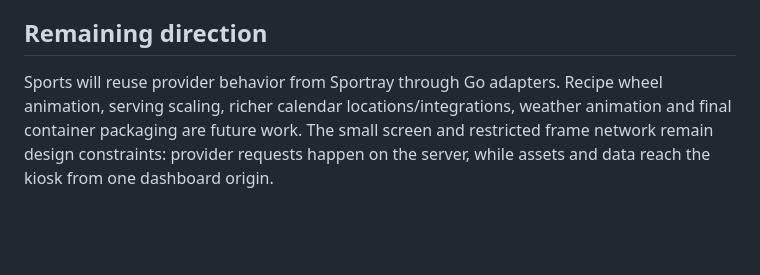
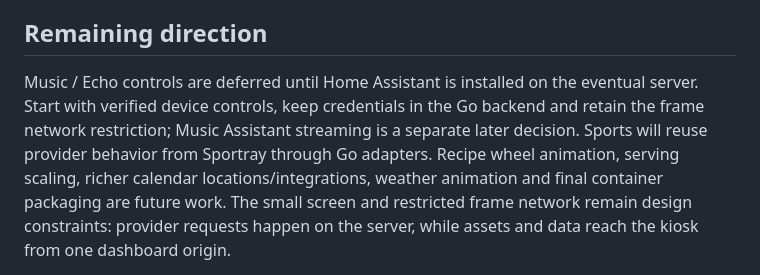
Before and after one commit to joega/home-dashboard, a Markdown page: DEVELOPMENT.md, the part around the change. Drawn GitHub-style; blank space fills up the shorter version.

```diff
--- a/DEVELOPMENT.md
+++ b/DEVELOPMENT.md
@@ -51,7 +51,7 @@ and fixes should be committed as coherent, tested changes when they are ready.
 
 ## Remaining direction
 
-Sports will reuse provider behavior from Sportray through Go adapters. Recipe
+Music / Echo controls are deferred until Home Assistant is installed on the eventual server. Start with verified device controls, keep credentials in the Go backend and retain the frame network restriction; Music Assistant streaming is a separate later decision. Sports will reuse provider behavior from Sportray through Go adapters. Recipe
 wheel animation, serving scaling, richer calendar locations/integrations, weather
 animation and final container packaging are future work. The small screen and
 restricted frame network remain design constraints: provider requests happen on
```
Also changed, not shown: README.md (+31 -0 lines).
